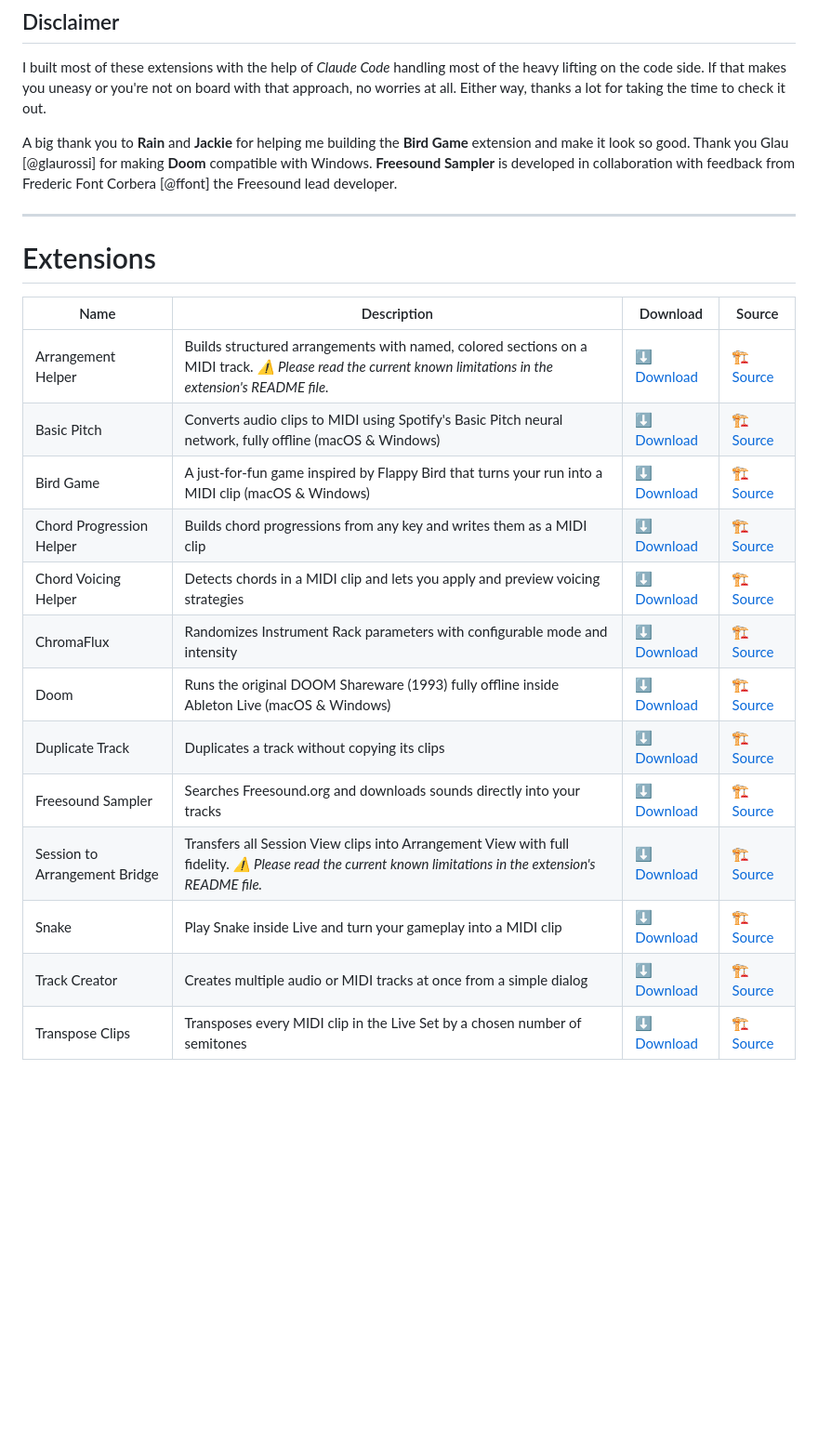
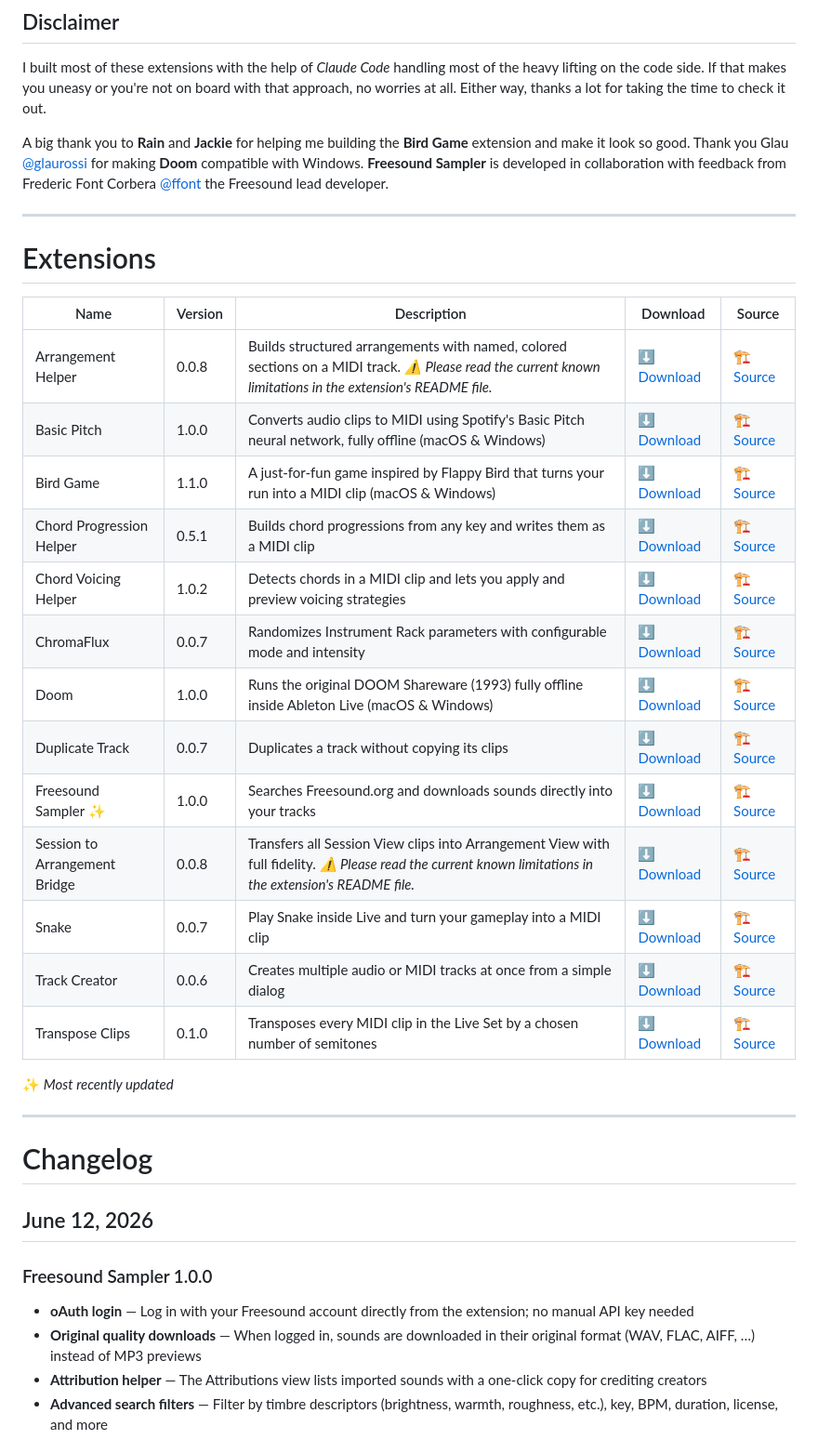
Before and after one commit to federico-pepe/ableton-live-extensions, a Markdown page: README.md, the part around one of its changes. Shown at 93% size. GitHub-like rendering; blank space fills up the shorter version.

Commit message:
docs: update README with extension versions and changelog

```diff
--- a/README.md
+++ b/README.md
@@ -24,24 +24,39 @@ You can read more about Ableton Extensions here:
 
 I built most of these extensions with the help of *Claude Code* handling most of the heavy lifting on the code side. If that makes you uneasy or you're not on board with that approach, no worries at all. Either way, thanks a lot for taking the time to check it out.
 
-A big thank you to **Rain** and **Jackie** for helping me building the **Bird Game** extension and make it look so good. Thank you Glau [@glaurossi] for making **Doom** compatible with Windows. **Freesound Sampler** is developed in collaboration with feedback from Frederic Font Corbera [@ffont] the Freesound lead developer.
+A big thank you to **Rain** and **Jackie** for helping me building the **Bird Game** extension and make it look so good. Thank you Glau [@glaurossi](https://github.com/glaurossi) for making **Doom** compatible with Windows. **Freesound Sampler** is developed in collaboration with feedback from Frederic Font Corbera [@ffont](https://github.com/ffont) the Freesound lead developer.
 
 ---
 
 # Extensions
 
-| Name | Description | Download | Source |
-|---|---|---|---|
-| Arrangement Helper | Builds structured arrangements with named, colored sections on a MIDI track. *⚠️ Please read the current known limitations in the extension's README file.* | [⬇️ Download](download/Arrangement-Helper-0.0.8.ablx) | [🏗️ Source](extensions/arrangement-helper) |
-| Basic Pitch | Converts audio clips to MIDI using Spotify's Basic Pitch neural network, fully offline (macOS & Windows) | [⬇️ Download](download/Basic-Pitch-1.0.0.ablx) | [🏗️ Source](extensions/spotify-basic-pitch) |
-| Bird Game | A just-for-fun game inspired by Flappy Bird that turns your run into a MIDI clip (macOS & Windows) | [⬇️ Download](download/bird-game-1.1.0.ablx) | [🏗️ Source](extensions/bird-game) |
-| Chord Progression Helper | Builds chord progressions from any key and writes them as a MIDI clip | [⬇️ Download](download/Chord-Progression-Helper-0.5.1.ablx) | [🏗️ Source](extensions/chord-progression-helper) |
-| Chord Voicing Helper | Detects chords in a MIDI clip and lets you apply and preview voicing strategies | [⬇️ Download](download/Chord-Voicing-Helper-1.0.2.ablx) | [🏗️ Source](extensions/chord-voicings-helper) |
-| ChromaFlux | Randomizes Instrument Rack parameters with configurable mode and intensity | [⬇️ Download](download/ChromaFlux-0.0.7.ablx) | [🏗️ Source](extensions/chroma-flux) |
-| Doom | Runs the original DOOM Shareware (1993) fully offline inside Ableton Live (macOS & Windows) | [⬇️ Download](download/Doom-1.0.0.ablx) | [🏗️ Source](extensions/doom) |
-| Duplicate Track | Duplicates a track without copying its clips | [⬇️ Download](download/Duplicate-Track-0.0.7.ablx) | [🏗️ Source](extensions/duplicate-track) |
-| Freesound Sampler | Searches Freesound.org and downloads sounds directly into your tracks | [⬇️ Download](download/Freesound-Sampler-1.0.0.ablx) | [🏗️ Source](extensions/freesound-sampler) |
-| Session to Arrangement Bridge | Transfers all Session View clips into Arrangement View with full fidelity. *⚠️ Please read the current known limitations in the extension's README file.* | [⬇️ Download](download/Session-to-Arrangement-Bridge-0.0.8.ablx) | [🏗️ Source](extensions/session-arrangement-bridge) |
-| Snake | Play Snake inside Live and turn your gameplay into a MIDI clip | [⬇️ Download](download/Snake-0.0.7.ablx) | [🏗️ Source](extensions/snake) |
-| Track Creator | Creates multiple audio or MIDI tracks at once from a simple dialog | [⬇️ Download](download/Track-Creator-0.0.6.ablx) | [🏗️ Source](extensions/track-creator) |
-| Transpose Clips | Transposes every MIDI clip in the Live Set by a chosen number of semitones | [⬇️ Download](download/Transpose-Clips-0.1.0.ablx) | [🏗️ Source](extensions/transposer) |
+| Name | Version | Description | Download | Source |
+|---|---|---|---|---|
+| Arrangement Helper | 0.0.8 | Builds structured arrangements with named, colored sections on a MIDI track. *⚠️ Please read the current known limitations in the extension's README file.* | [⬇️ Download](download/Arrangement-Helper-0.0.8.ablx) | [🏗️ Source](extensions/arrangement-helper) |
+| Basic Pitch | 1.0.0 | Converts audio clips to MIDI using Spotify's Basic Pitch neural network, fully offline (macOS & Windows) | [⬇️ Download](download/Basic-Pitch-1.0.0.ablx) | [🏗️ Source](extensions/spotify-basic-pitch) |
+| Bird Game | 1.1.0 | A just-for-fun game inspired by Flappy Bird that turns your run into a MIDI clip (macOS & Windows) | [⬇️ Download](download/bird-game-1.1.0.ablx) | [🏗️ Source](extensions/bird-game) |
+| Chord Progression Helper | 0.5.1 | Builds chord progressions from any key and writes them as a MIDI clip | [⬇️ Download](download/Chord-Progression-Helper-0.5.1.ablx) | [🏗️ Source](extensions/chord-progression-helper) |
+| Chord Voicing Helper | 1.0.2 | Detects chords in a MIDI clip and lets you apply and preview voicing strategies | [⬇️ Download](download/Chord-Voicing-Helper-1.0.2.ablx) | [🏗️ Source](extensions/chord-voicings-helper) |
+| ChromaFlux | 0.0.7 | Randomizes Instrument Rack parameters with configurable mode and intensity | [⬇️ Download](download/ChromaFlux-0.0.7.ablx) | [🏗️ Source](extensions/chroma-flux) |
+| Doom | 1.0.0 | Runs the original DOOM Shareware (1993) fully offline inside Ableton Live (macOS & Windows) | [⬇️ Download](download/Doom-1.0.0.ablx) | [🏗️ Source](extensions/doom) |
+| Duplicate Track | 0.0.7 | Duplicates a track without copying its clips | [⬇️ Download](download/Duplicate-Track-0.0.7.ablx) | [🏗️ Source](extensions/duplicate-track) |
+| Freesound Sampler ✨ | 1.0.0 | Searches Freesound.org and downloads sounds directly into your tracks | [⬇️ Download](download/Freesound-Sampler-1.0.0.ablx) | [🏗️ Source](extensions/freesound-sampler) |
+| Session to Arrangement Bridge | 0.0.8 | Transfers all Session View clips into Arrangement View with full fidelity. *⚠️ Please read the current known limitations in the extension's README file.* | [⬇️ Download](download/Session-to-Arrangement-Bridge-0.0.8.ablx) | [🏗️ Source](extensions/session-arrangement-bridge) |
+| Snake | 0.0.7 | Play Snake inside Live and turn your gameplay into a MIDI clip | [⬇️ Download](download/Snake-0.0.7.ablx) | [🏗️ Source](extensions/snake) |
+| Track Creator | 0.0.6 | Creates multiple audio or MIDI tracks at once from a simple dialog | [⬇️ Download](download/Track-Creator-0.0.6.ablx) | [🏗️ Source](extensions/track-creator) |
+| Transpose Clips | 0.1.0 | Transposes every MIDI clip in the Live Set by a chosen number of semitones | [⬇️ Download](download/Transpose-Clips-0.1.0.ablx) | [🏗️ Source](extensions/transposer) |
+
+✨ *Most recently updated*
+
+---
+
+# Changelog
+
+## June 12, 2026
+
+### Freesound Sampler 1.0.0
+- **oAuth login** — Log in with your Freesound account directly from the extension; no manual API key needed
+- **Original quality downloads** — When logged in, sounds are downloaded in their original format (WAV, FLAC, AIFF, …) instead of MP3 previews
+- **Attribution helper** — The Attributions view lists imported sounds with a one-click copy for crediting creators
+- **Advanced search filters** — Filter by timbre descriptors (brightness, warmth, roughness, etc.), key, BPM, duration, license, and more
+
```
Also changed, not shown: other parts of README.md (+22 -0 lines).
